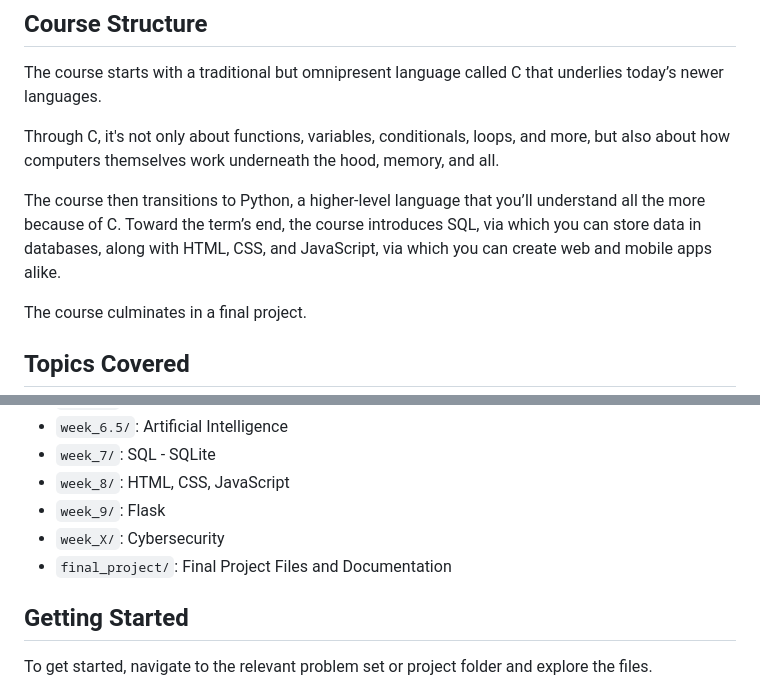
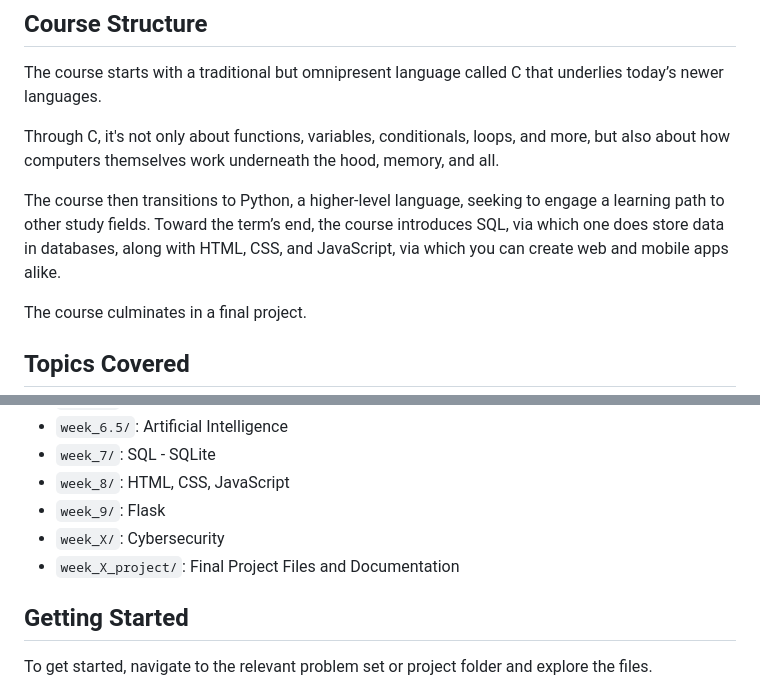
Before and after one commit to JhoanGZ/Harvard_CS50, a Markdown page: README.md, 2 parts joined by grey strips. Rendered like a GitHub page.

```diff
--- a/README.md
+++ b/README.md
@@ -25,8 +25,8 @@ This repository contains my coursework and projects for CS50, Harvard University
 
  Through C, it's not only about functions, variables, conditionals, loops, and more, but also about how computers themselves work underneath the hood, memory, and all.
 
- The course then transitions to Python, a higher-level language that you’ll understand all the more because of C.
- Toward the term’s end, the course introduces SQL, via which you can store data in databases, along with HTML, CSS, and JavaScript, via which you can create web and mobile apps alike.
+ The course then transitions to Python, a higher-level language, seeking to engage a learning path to other study fields.
+ Toward the term’s end, the course introduces SQL, via which one does store data in databases, along with HTML, CSS, and JavaScript, via which you can create web and mobile apps alike.
 
  The course culminates in a final project.
 
@@ -57,7 +57,7 @@ This repository contains my coursework and projects for CS50, Harvard University
 - `week_8/`: HTML, CSS, JavaScript
 - `week_9/`: Flask
 - `week_X/`: Cybersecurity
-- `final_project/`: Final Project Files and Documentation
+- `week_X_project/`: Final Project Files and Documentation
 
 ## Getting Started
 
```
